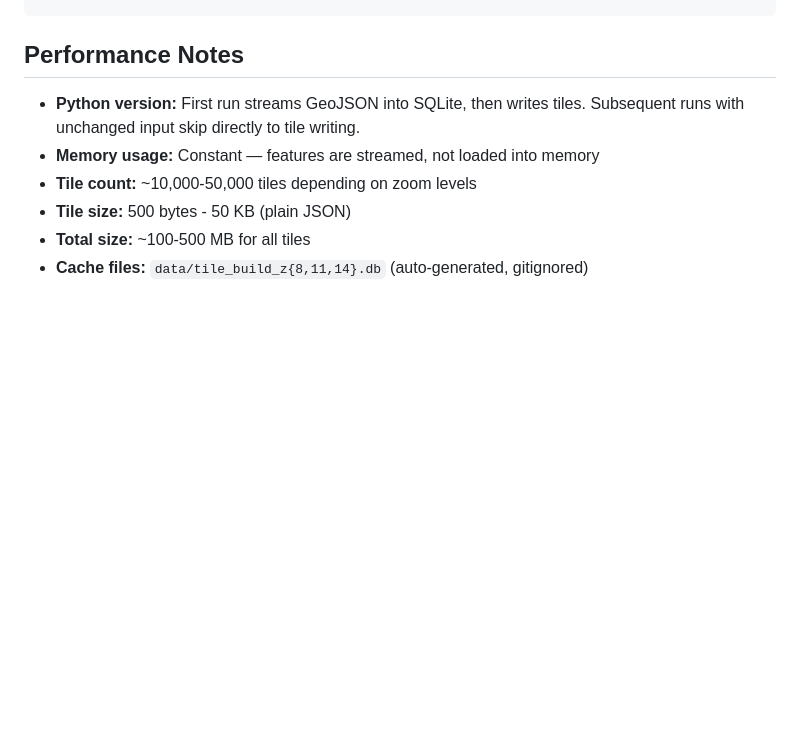
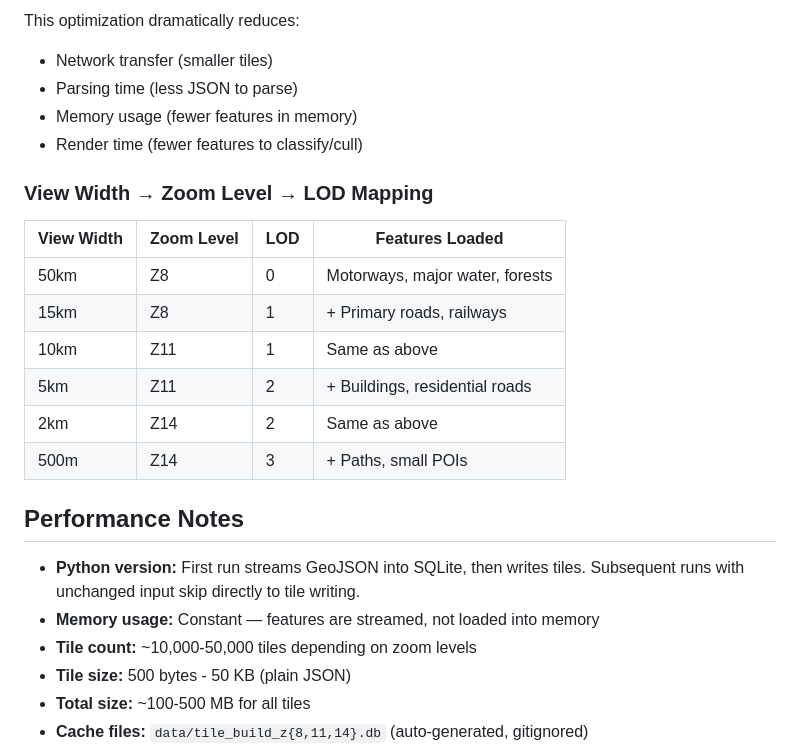
Before and after one commit to hamburger1984/mappy-map-face, a Markdown page: preprocessing/README.md, the part around one of its changes. Rendered like a GitHub page; blank space fills up the shorter version.

```diff
--- a/preprocessing/README.md
+++ b/preprocessing/README.md
@@ -105,3 +165,20 @@ Each tile is a GeoJSON FeatureCollection:
+This optimization dramatically reduces:
+- Network transfer (smaller tiles)
+- Parsing time (less JSON to parse)
+- Memory usage (fewer features in memory)
+- Render time (fewer features to classify/cull)
+
+### View Width → Zoom Level → LOD Mapping
+
+| View Width | Zoom Level | LOD | Features Loaded |
+|------------|------------|-----|-----------------|
+| 50km | Z8 | 0 | Motorways, major water, forests |
+| 15km | Z8 | 1 | + Primary roads, railways |
+| 10km | Z11 | 1 | Same as above |
+| 5km | Z11 | 2 | + Buildings, residential roads |
+| 2km | Z14 | 2 | Same as above |
+| 500m | Z14 | 3 | + Paths, small POIs |
+
 ## Performance Notes
 
 - **Python version:** First run streams GeoJSON into SQLite, then writes tiles. Subsequent runs with unchanged input skip directly to tile writing.
```
Also changed, not shown: other parts of preprocessing/README.md (+60 -0 lines).
